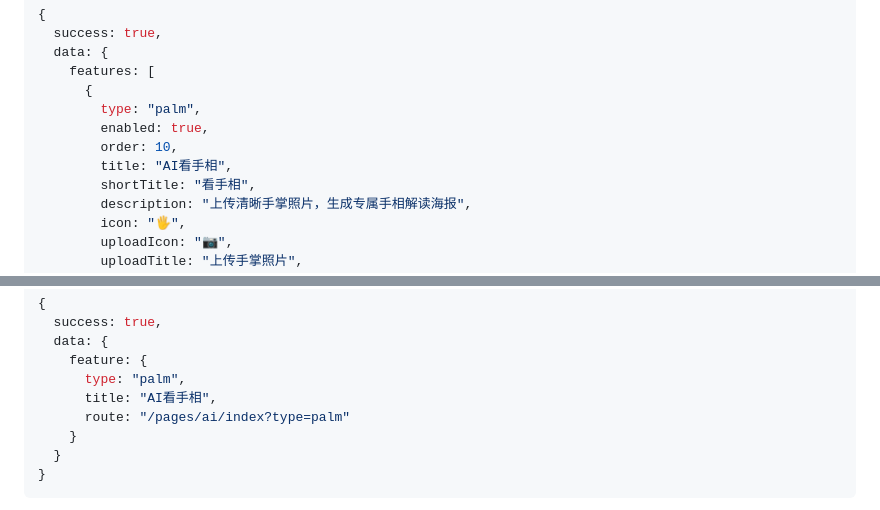
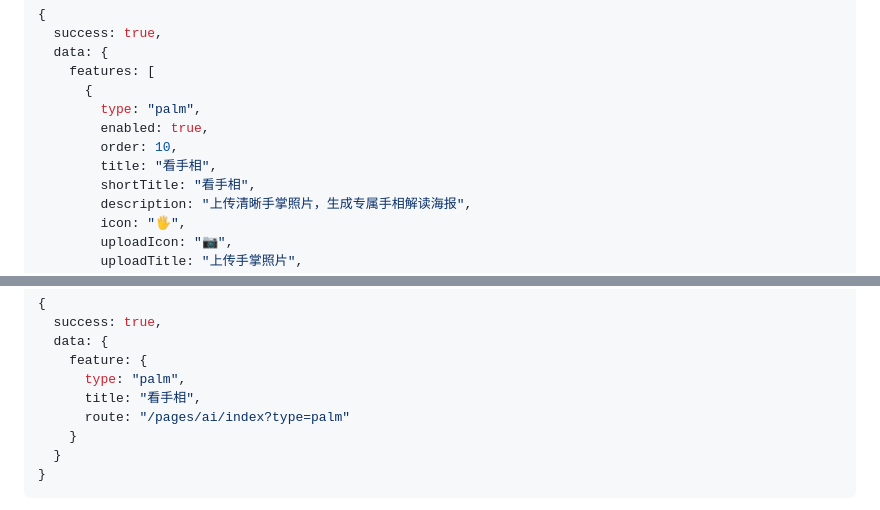
Before and after one commit to drtk712/bullshit, a Markdown page: docs/plans/2026-05-03-miniapp-frontend-refactor.md, 2 parts joined by grey strips. Drawn GitHub-style.

```diff
--- a/docs/plans/2026-05-03-miniapp-frontend-refactor.md
+++ b/docs/plans/2026-05-03-miniapp-frontend-refactor.md
@@ -203,7 +203,7 @@ List response:
         type: "palm",
         enabled: true,
         order: 10,
-        title: "AI看手相",
+        title: "看手相",
         shortTitle: "看手相",
         description: "上传清晰手掌照片，生成专属手相解读海报",
         icon: "🖐️",
@@ -226,7 +226,7 @@ Single feature response:
   data: {
     feature: {
       type: "palm",
-      title: "AI看手相",
+      title: "看手相",
       route: "/pages/ai/index?type=palm"
     }
   }
```
Also changed, not shown: other parts of docs/plans/2026-05-03-miniapp-frontend-refactor.md (+4 -4 lines), docs/plans/2026-05-03-user-points-tasks-design.md (+3 -3 lines).
